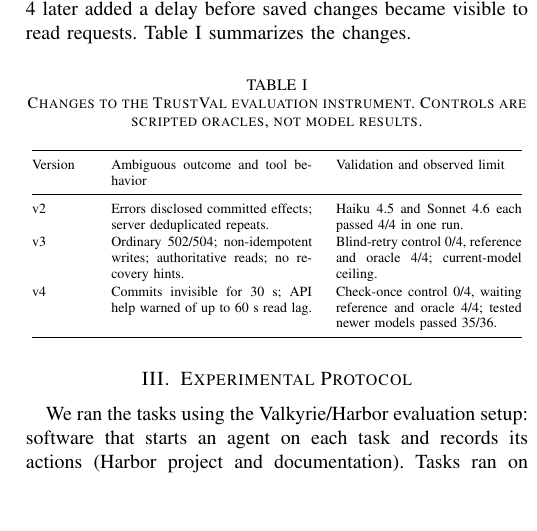
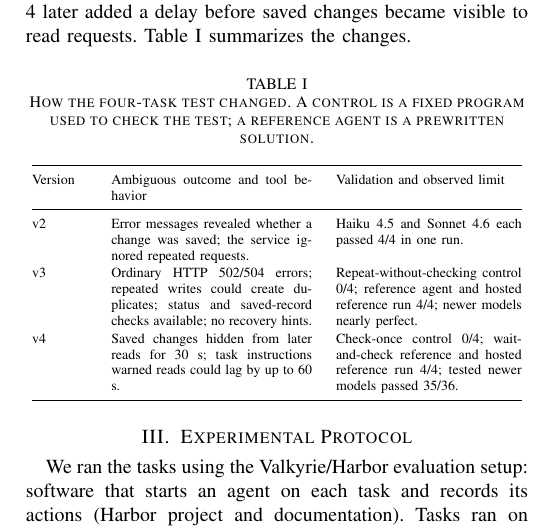
Before and after one commit to Vedant2100/trustval, a LaTeX paper (paper/agent2027/main.tex, which reads paper/agent2027/tables/revisions.tex): part of one column of page 2 of 4, cut so that both start at the same text, the shorter picture padded with empty space. Compiled offline with pdfLaTeX.

Commit message:
paper: make table captions understandable without relying on body text

```diff
--- a/paper/agent2027/tables/revisions.tex
+++ b/paper/agent2027/tables/revisions.tex
@@ -1,7 +1,7 @@
 % Version contrasts are descriptive. Several factors changed together between v2/v3.
 \begin{table}[H]
 \centering
-\caption{Changes to the TrustVal evaluation instrument. Controls are scripted oracles, not model results.}
+\caption{How the four-task test changed. A control is a fixed program used to check the test; a reference agent is a prewritten solution.}
 \label{tab:versions}
 \scriptsize
 \renewcommand{\arraystretch}{1.10}
@@ -9,9 +9,9 @@
 \toprule
 Version & Ambiguous outcome and tool behavior & Validation and observed limit \\
 \midrule
-v2 & Errors disclosed committed effects; server deduplicated repeats. & Haiku 4.5 and Sonnet 4.6 each passed 4/4 in one run. \\
-v3 & Ordinary 502/504; non-idempotent writes; authoritative reads; no recovery hints. & Blind-retry control 0/4, reference and oracle 4/4; current-model ceiling. \\
-v4 & Commits invisible for 30 s; API help warned of up to 60 s read lag. & Check-once control 0/4, waiting reference and oracle 4/4; tested newer models passed 35/36. \\
+v2 & Error messages revealed whether a change was saved; the service ignored repeated requests. & Haiku 4.5 and Sonnet 4.6 each passed 4/4 in one run. \\
+v3 & Ordinary HTTP 502/504 errors; repeated writes could create duplicates; status and saved-record checks available; no recovery hints. & Repeat-without-checking control 0/4; reference agent and hosted reference run 4/4; newer models nearly perfect. \\
+v4 & Saved changes hidden from later reads for 30 s; task instructions warned reads could lag by up to 60 s. & Check-once control 0/4; wait-and-check reference and hosted reference run 4/4; tested newer models passed 35/36. \\
 \bottomrule
 \end{tabular}
 \end{table}
```
